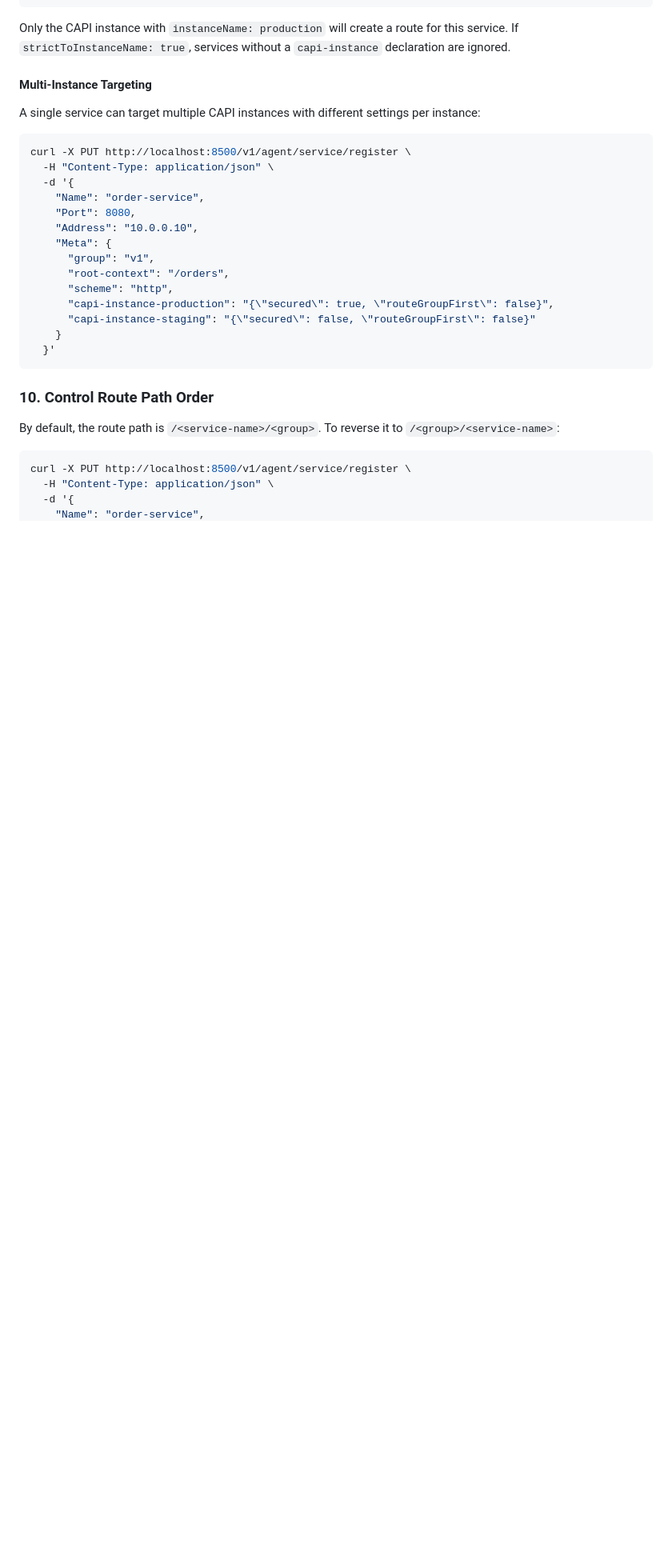
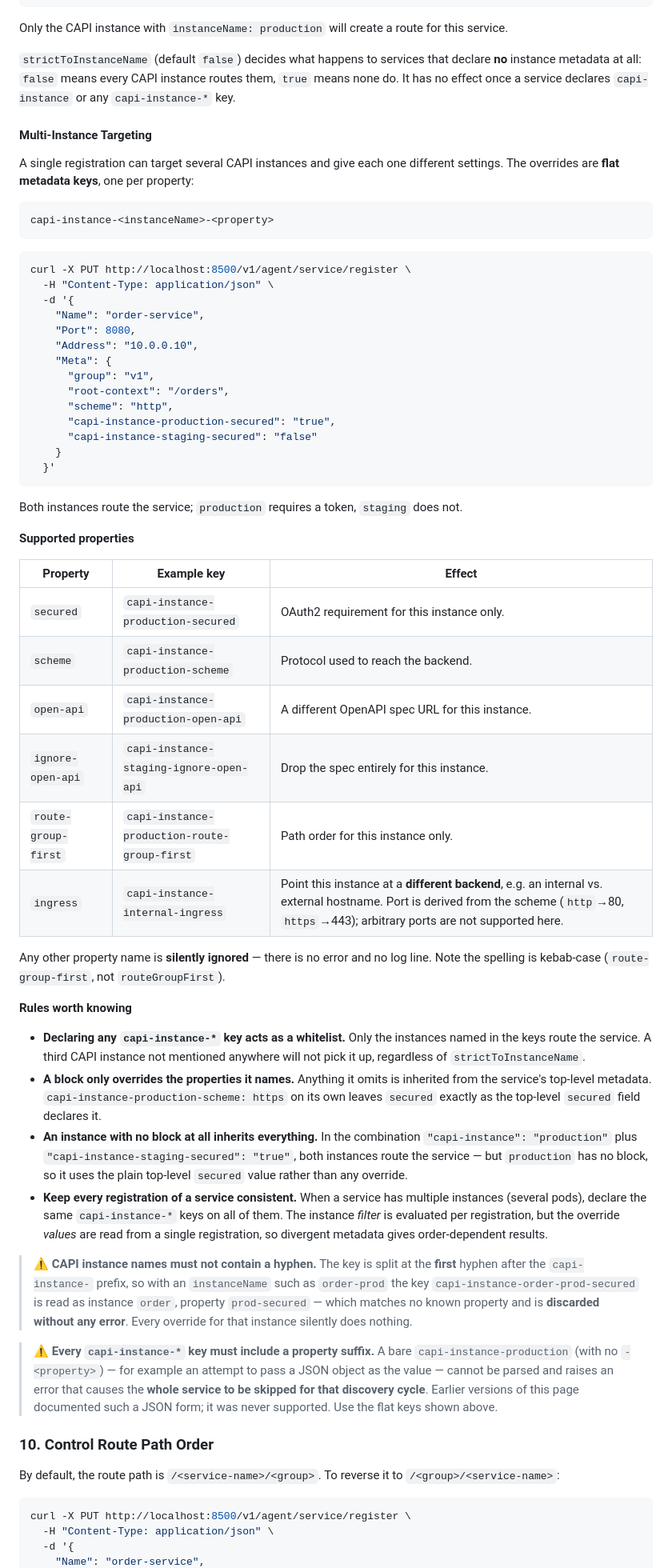
Before and after one commit to surisoft-io/capi-core, a Markdown page: docs/consul-metadata.md, the part around one of its changes. Shown at 80% size. Rendered like a GitHub page; blank space fills up the shorter version.

Commit message:
Updating documentation

````diff
--- a/docs/consul-metadata.md
+++ b/docs/consul-metadata.md
@@ -239,11 +239,18 @@ curl -X PUT http://localhost:8500/v1/agent/service/register \
   }'
 ```
 
-Only the CAPI instance with `instanceName: production` will create a route for this service. If `strictToInstanceName: true`, services without a `capi-instance` declaration are ignored.
+Only the CAPI instance with `instanceName: production` will create a route for this service.
+
+`strictToInstanceName` (default `false`) decides what happens to services that declare **no** instance metadata at all: `false` means every CAPI instance routes them, `true` means none do. It has no effect once a service declares `capi-instance` or any `capi-instance-*` key.
 
 #### Multi-Instance Targeting
 
-A single service can target multiple CAPI instances with different settings per instance:
+A single registration can target several CAPI instances and give each one different settings.
+The overrides are **flat metadata keys**, one per property:
+
+```
+capi-instance-<instanceName>-<property>
+```
 
 ```bash
 curl -X PUT http://localhost:8500/v1/agent/service/register \
@@ -256,11 +263,56 @@ curl -X PUT http://localhost:8500/v1/agent/service/register \
       "group": "v1",
       "root-context": "/orders",
       "scheme": "http",
-      "capi-instance-production": "{\"secured\": true, \"routeGroupFirst\": false}",
-      "capi-instance-staging": "{\"secured\": false, \"routeGroupFirst\": false}"
+      "capi-instance-production-secured": "true",
+      "capi-instance-staging-secured": "false"
     }
   }'
 ```
+
+Both instances route the service; `production` requires a token, `staging` does not.
+
+**Supported properties**
+
+| Property | Example key | Effect |
+|---|---|---|
+| `secured` | `capi-instance-production-secured` | OAuth2 requirement for this instance only. |
+| `scheme` | `capi-instance-production-scheme` | Protocol used to reach the backend. |
+| `open-api` | `capi-instance-production-open-api` | A different OpenAPI spec URL for this instance. |
+| `ignore-open-api` | `capi-instance-staging-ignore-open-api` | Drop the spec entirely for this instance. |
+| `route-group-first` | `capi-instance-production-route-group-first` | Path order for this instance only. |
+| `ingress` | `capi-instance-internal-ingress` | Point this instance at a **different backend**, e.g. an internal vs. external hostname. Port is derived from the scheme (`http`→80, `https`→443); arbitrary ports are not supported here. |
+
+Any other property name is **silently ignored** — there is no error and no log line. Note the
+spelling is kebab-case (`route-group-first`, not `routeGroupFirst`).
+
+**Rules worth knowing**
+
+- **Declaring any `capi-instance-*` key acts as a whitelist.** Only the instances named in the keys
+  route the service. A third CAPI instance not mentioned anywhere will not pick it up, regardless of
+  `strictToInstanceName`.
+- **A block only overrides the properties it names.** Anything it omits is inherited from the
+  service's top-level metadata. `capi-instance-production-scheme: https` on its own leaves
+  `secured` exactly as the top-level `secured` field declares it.
+- **An instance with no block at all inherits everything.** In the combination
+  `"capi-instance": "production"` plus `"capi-instance-staging-secured": "true"`, both instances
+  route the service — but `production` has no block, so it uses the plain top-level `secured` value
+  rather than any override.
+- **Keep every registration of a service consistent.** When a service has multiple instances
+  (several pods), declare the same `capi-instance-*` keys on all of them. The instance *filter* is
+  evaluated per registration, but the override *values* are read from a single registration, so
+  divergent metadata gives order-dependent results.
+
+> ⚠️ **CAPI instance names must not contain a hyphen.**
+> The key is split at the **first** hyphen after the `capi-instance-` prefix, so with an
+> `instanceName` such as `order-prod` the key `capi-instance-order-prod-secured` is read as
+> instance `order`, property `prod-secured` — which matches no known property and is **discarded
+> without any error**. Every override for that instance silently does nothing.
+
+> ⚠️ **Every `capi-instance-*` key must include a property suffix.**
+> A bare `capi-instance-production` (with no `-<property>`) — for example an attempt to pass a JSON
+> object as the value — cannot be parsed and raises an error that causes the **whole service to be
+> skipped for that discovery cycle**. Earlier versions of this page documented such a JSON form; it
+> was never supported. Use the flat keys shown above.
 
 ### 10. Control Route Path Order
 
````
Also changed, not shown: other parts of docs/consul-metadata.md (+2 -2 lines), docs/configuration.md (+3 -3 lines).
